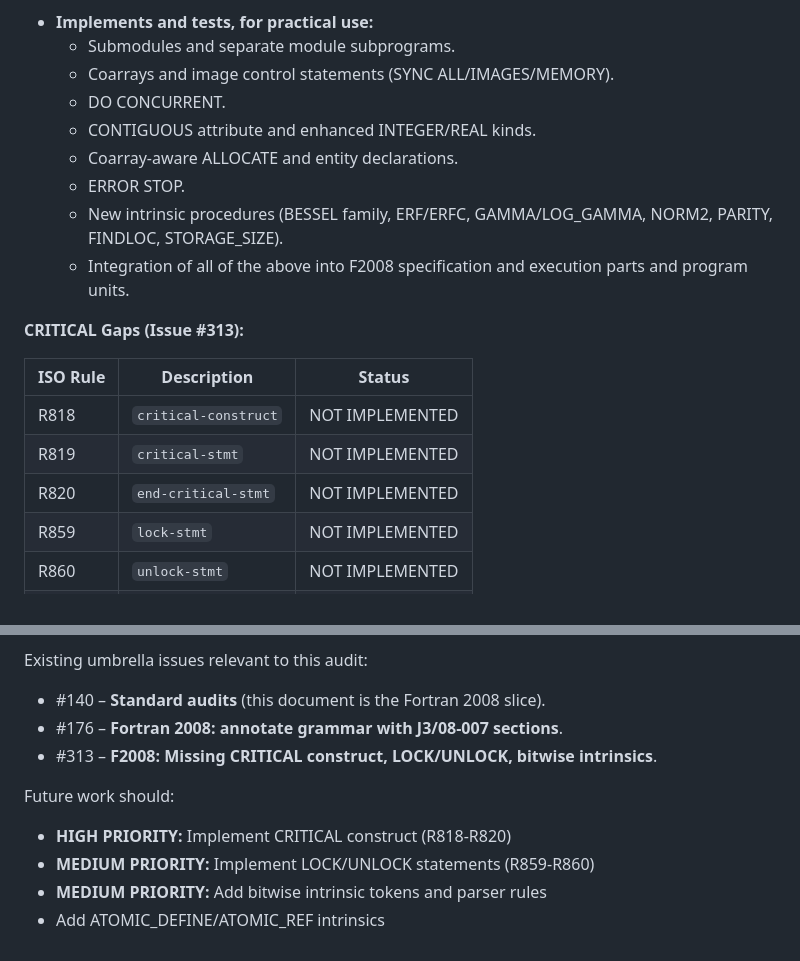
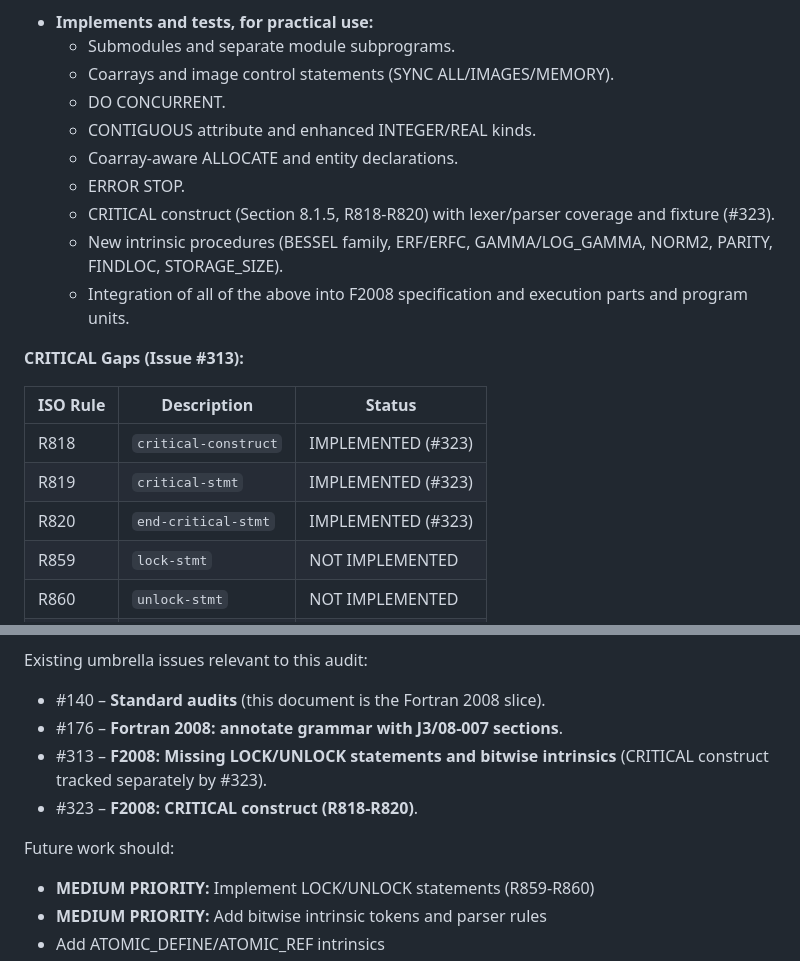
Before and after one commit to lazy-fortran/standard, a Markdown page: docs/fortran_2008_audit.md, 2 parts joined by grey strips. GitHub-like rendering.

Commit message:
docs: update F2008 audit for critical

```diff
--- a/docs/fortran_2008_audit.md
+++ b/docs/fortran_2008_audit.md
@@ -468,8 +468,10 @@ The Fortran 2008 layer in this repository:
   - Coarrays and image control statements (SYNC ALL/IMAGES/MEMORY).
   - DO CONCURRENT.
   - CONTIGUOUS attribute and enhanced INTEGER/REAL kinds.
-  - Coarray‑aware ALLOCATE and entity declarations.
+  - Coarray-aware ALLOCATE and entity declarations.
   - ERROR STOP.
+  - CRITICAL construct (Section 8.1.5, R818-R820) with lexer/parser coverage
+    and fixture (#323).
   - New intrinsic procedures (BESSEL family, ERF/ERFC, GAMMA/LOG_GAMMA,
     NORM2, PARITY, FINDLOC, STORAGE_SIZE).
   - Integration of all of the above into F2008 specification and
@@ -479,9 +481,9 @@ The Fortran 2008 layer in this repository:
 
 | ISO Rule | Description | Status |
 |----------|-------------|--------|
-| R818 | `critical-construct` | NOT IMPLEMENTED |
-| R819 | `critical-stmt` | NOT IMPLEMENTED |
-| R820 | `end-critical-stmt` | NOT IMPLEMENTED |
+| R818 | `critical-construct` | IMPLEMENTED (#323) |
+| R819 | `critical-stmt` | IMPLEMENTED (#323) |
+| R820 | `end-critical-stmt` | IMPLEMENTED (#323) |
 | R859 | `lock-stmt` | NOT IMPLEMENTED |
 | R860 | `unlock-stmt` | NOT IMPLEMENTED |
 | R866 | `lock-variable` | NOT IMPLEMENTED |
@@ -514,12 +516,12 @@ The Fortran 2008 layer in this repository:
 Existing umbrella issues relevant to this audit:
 
 - #140 – **Standard audits** (this document is the Fortran 2008 slice).
-- #176 – **Fortran 2008: annotate grammar with J3/08‑007 sections**.
-- #313 – **F2008: Missing CRITICAL construct, LOCK/UNLOCK, bitwise intrinsics**.
+- #176 – **Fortran 2008: annotate grammar with J3/08-007 sections**.
+- #313 – **F2008: Missing LOCK/UNLOCK statements and bitwise intrinsics** (CRITICAL construct tracked separately by #323).
+- #323 – **F2008: CRITICAL construct (R818-R820)**.
 
 Future work should:
 
-- **HIGH PRIORITY:** Implement CRITICAL construct (R818-R820)
 - **MEDIUM PRIORITY:** Implement LOCK/UNLOCK statements (R859-R860)
 - **MEDIUM PRIORITY:** Add bitwise intrinsic tokens and parser rules
 - Add ATOMIC_DEFINE/ATOMIC_REF intrinsics
```
